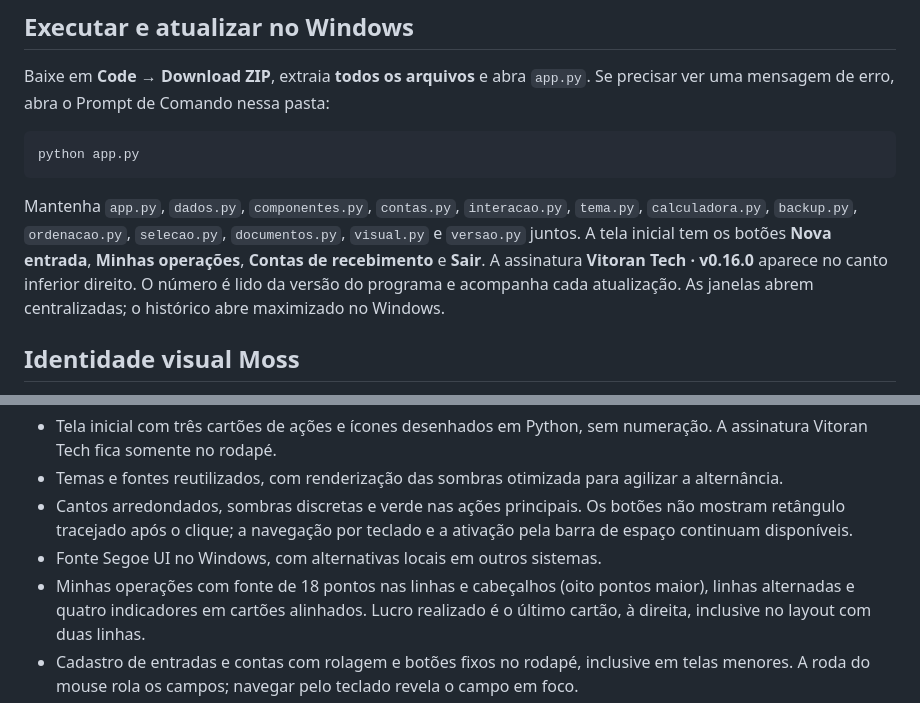
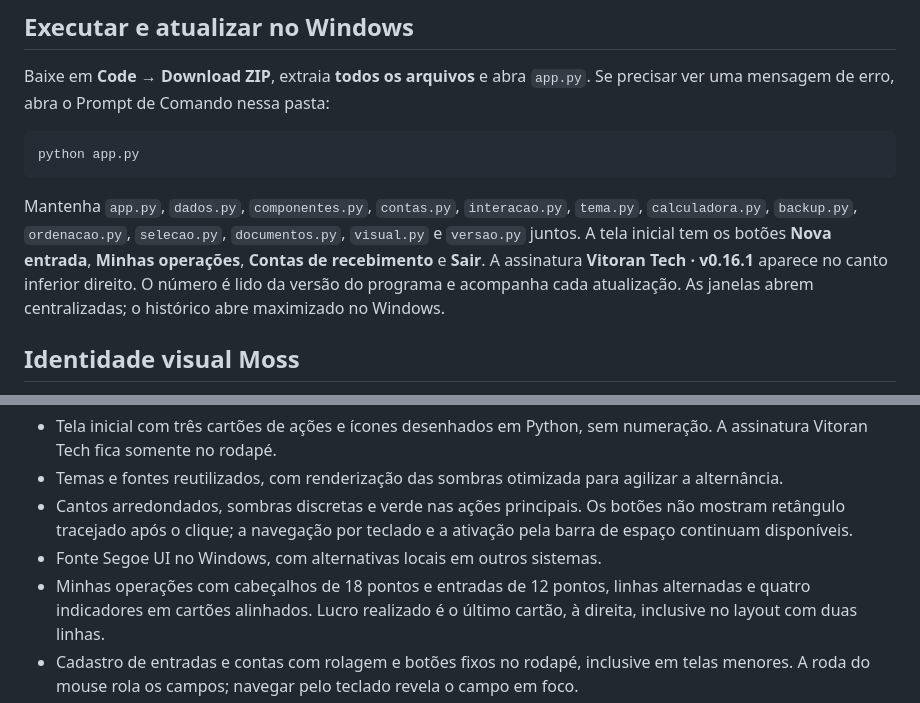
Before and after one commit to vitoran312/gestor-rpv, a Markdown page: README.md, 2 parts joined by grey strips. Drawn GitHub-style.

Commit message:
Ajusta fontes da tabela e caixa Recebido na versão 0.16.1

```diff
--- a/README.md
+++ b/README.md
@@ -14,7 +14,7 @@ python app.py
 
 Mantenha `app.py`, `dados.py`, `componentes.py`, `contas.py`, `interacao.py`, `tema.py`, `calculadora.py`, `backup.py`, `ordenacao.py`, `selecao.py`, `documentos.py`, `visual.py` e `versao.py` juntos.
 A tela inicial tem os botões **Nova entrada**, **Minhas operações**,
-**Contas de recebimento** e **Sair**. A assinatura **Vitoran Tech · v0.16.0** aparece no canto inferior direito.
+**Contas de recebimento** e **Sair**. A assinatura **Vitoran Tech · v0.16.1** aparece no canto inferior direito.
 O número é lido da versão do programa e acompanha cada atualização.
 As janelas abrem centralizadas; o histórico abre maximizado no Windows.
 
@@ -31,7 +31,7 @@ aparência; o menu **Exibir** do histórico oferece as mesmas opções.
   Os botões não mostram retângulo tracejado após o clique; a navegação por
   teclado e a ativação pela barra de espaço continuam disponíveis.
 - Fonte Segoe UI no Windows, com alternativas locais em outros sistemas.
-- Minhas operações com fonte de 18 pontos nas linhas e cabeçalhos (oito pontos maior),
+- Minhas operações com cabeçalhos de 18 pontos e entradas de 12 pontos,
   linhas alternadas e quatro indicadores em cartões alinhados.
   Lucro realizado é o último cartão, à direita, inclusive no layout com duas linhas.
 - Cadastro de entradas e contas com rolagem e botões fixos no rodapé, inclusive em telas menores.
```
Also changed, not shown: other parts of README.md (+3 -3 lines), CHANGELOG.md (+6 -0 lines), docs/historico-escuro.png, docs/historico.png, docs/tela-inicial.png, 4 other files.
